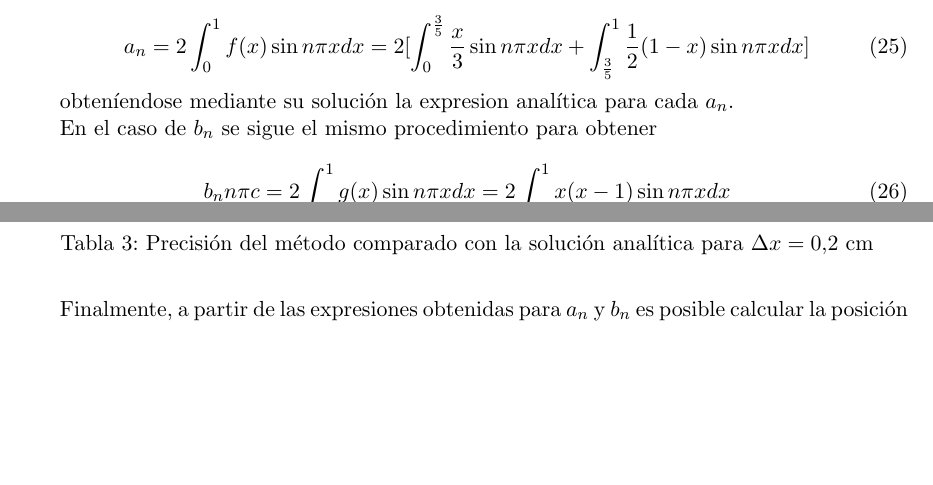
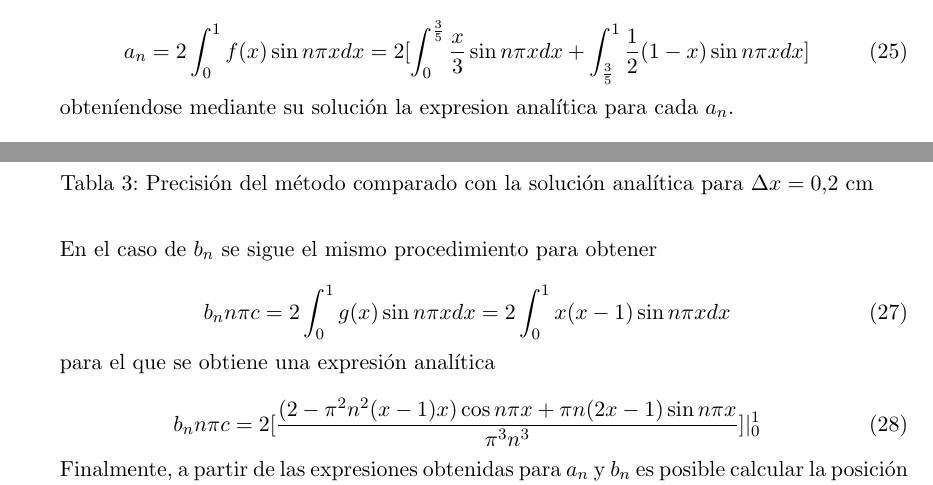
Before and after one commit to unaguil/metodos_numericos_ii, a LaTeX document (trabajo/memoria/memoria.tex): two parts of pages 6 and 7 of 10, joined at a grey line, cut so that both start at the same text, the shorter picture padded with empty space. Compiled offline with pdfLaTeX.

Commit message:
Analitical expressions for a_n, b_n coefficients added

```diff
--- a/trabajo/memoria/memoria.tex
+++ b/trabajo/memoria/memoria.tex
@@ -351,6 +356,12 @@ En el caso de $b_n$ se sigue el mismo procedimiento para obtener
 
 \begin{equation}
 	b_n n\pi{c} = 2 \int_0^1 g(x) \sin{n\pi{x}}dx = 2 \int_0^1 x(x-1) \sin{n\pi{x}}dx
+\end{equation}
+
+para el que se obtiene una expresión analítica
+
+\begin{equation}
+	b_n n\pi{c} = 2[\frac{(2 - \pi^2n^2(x-1)x)\cos{n\pi{x}} + \pi{n}(2x - 1)\sin{n\pi{x}}}{\pi^3n^3}]\rvert_0^1
 \end{equation}
 
 Finalmente, a partir de las expresiones obtenidas para $a_n$ y $b_n$ es posible calcular
```
Also changed, not shown: trabajo/memoria/memoria.tex (5 more changed lines).
